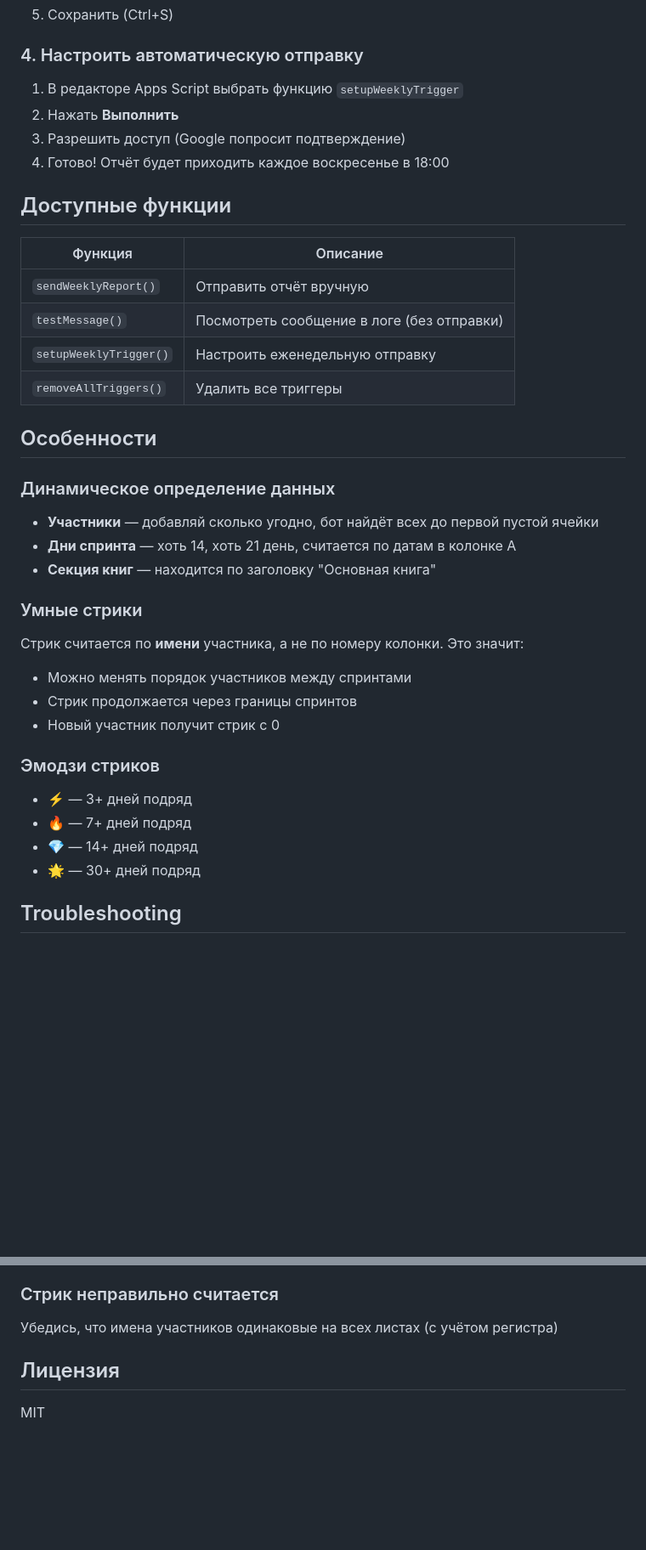
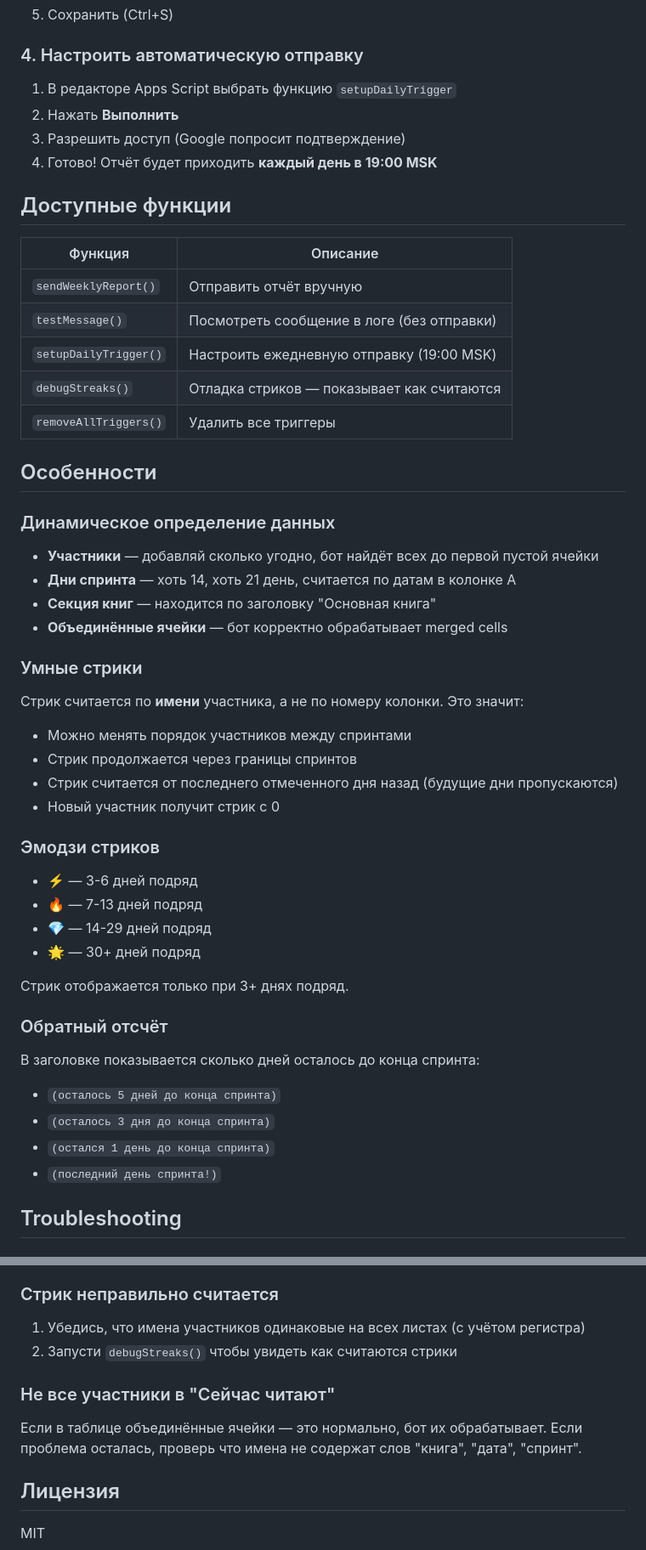
Before and after one commit to komarranto/bookclub, a Markdown page: First-Project/README.md, 2 parts joined by grey strips. Shown at 85% size. GitHub-like rendering; blank space fills up the shorter version.

Commit message:
Update README with all new features
- Daily reports at 19:00 MSK (was weekly)
- Days remaining counter in header
- Last day of sprint warning
- Link to Google Spreadsheet
- Fixed streak calculation (from last checked day)
- Merged cells support
- debugStreaks function for troubleshooting

Co-Authored-By: Claude Opus 4.5 <noreply@anthropic.com>

```diff
--- a/First-Project/README.md
+++ b/First-Project/README.md
@@ -117,10 +132,10 @@ Telegram-бот для книжного клуба, который автома
 
 ### 4. Настроить автоматическую отправку
 
-1. В редакторе Apps Script выбрать функцию `setupWeeklyTrigger`
+1. В редакторе Apps Script выбрать функцию `setupDailyTrigger`
 2. Нажать **Выполнить**
 3. Разрешить доступ (Google попросит подтверждение)
-4. Готово! Отчёт будет приходить каждое воскресенье в 18:00
+4. Готово! Отчёт будет приходить **каждый день в 19:00 MSK**
 
 ## Доступные функции
 
@@ -128,7 +143,8 @@ Telegram-бот для книжного клуба, который автома
 |---------|----------|
 | `sendWeeklyReport()` | Отправить отчёт вручную |
 | `testMessage()` | Посмотреть сообщение в логе (без отправки) |
-| `setupWeeklyTrigger()` | Настроить еженедельную отправку |
+| `setupDailyTrigger()` | Настроить ежедневную отправку (19:00 MSK) |
+| `debugStreaks()` | Отладка стриков — показывает как считаются |
 | `removeAllTriggers()` | Удалить все триггеры |
 
 ## Особенности
@@ -137,18 +153,29 @@ Telegram-бот для книжного клуба, который автома
 - **Участники** — добавляй сколько угодно, бот найдёт всех до первой пустой ячейки
 - **Дни спринта** — хоть 14, хоть 21 день, считается по датам в колонке A
 - **Секция книг** — находится по заголовку "Основная книга"
+- **Объединённые ячейки** — бот корректно обрабатывает merged cells
 
 ### Умные стрики
 Стрик считается по **имени** участника, а не по номеру колонки. Это значит:
 - Можно менять порядок участников между спринтами
 - Стрик продолжается через границы спринтов
+- Стрик считается от последнего отмеченного дня назад (будущие дни пропускаются)
 - Новый участник получит стрик с 0
 
 ### Эмодзи стриков
-- ⚡ — 3+ дней подряд
-- 🔥 — 7+ дней подряд
-- 💎 — 14+ дней подряд
+- ⚡ — 3-6 дней подряд
+- 🔥 — 7-13 дней подряд
+- 💎 — 14-29 дней подряд
 - 🌟 — 30+ дней подряд
+
+Стрик отображается только при 3+ днях подряд.
+
+### Обратный отсчёт
+В заголовке показывается сколько дней осталось до конца спринта:
+- `(осталось 5 дней до конца спринта)`
+- `(осталось 3 дня до конца спринта)`
+- `(остался 1 день до конца спринта)`
+- `(последний день спринта!)`
 
 ## Troubleshooting
 
@@ -162,7 +189,11 @@ Telegram-бот для книжного клуба, который автома
 2. Проверь, что в правой части есть текст "Основная книга"
 
 ### Стрик неправильно считается
-Убедись, что имена участников одинаковые на всех листах (с учётом регистра)
+1. Убедись, что имена участников одинаковые на всех листах (с учётом регистра)
+2. Запусти `debugStreaks()` чтобы увидеть как считаются стрики
+
+### Не все участники в "Сейчас читают"
+Если в таблице объединённые ячейки — это нормально, бот их обрабатывает. Если проблема осталась, проверь что имена не содержат слов "книга", "дата", "спринт".
 
 ## Лицензия
 
```
Also changed, not shown: other parts of First-Project/README.md (+17 -2 lines).
